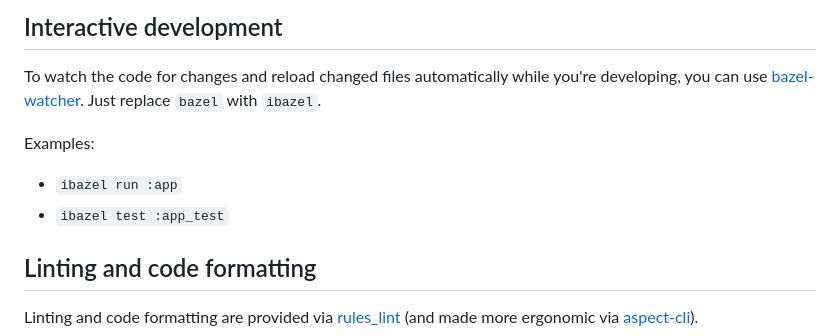
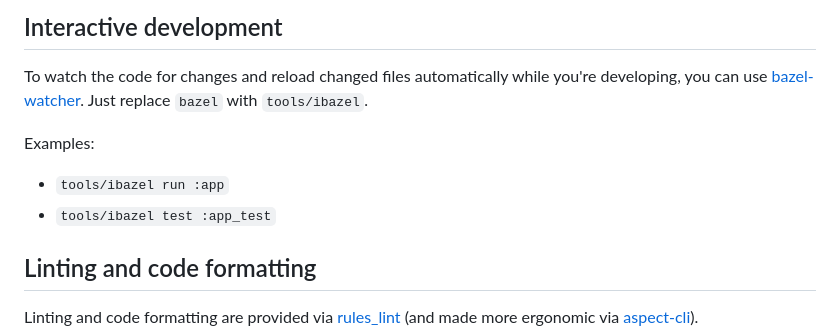
Before and after one commit to jab/shorty, a Markdown page: README.md, the part around the change. Rendered like a GitHub page.

```diff
--- a/README.md
+++ b/README.md
@@ -87,11 +87,11 @@ See [bazel's coverage docs](https://bazel.build/configure/coverage) for more inf
 
 To watch the code for changes and reload changed files automatically while you're developing,
 you can use [bazel-watcher](https://github.com/bazelbuild/bazel-watcher).
-Just replace `bazel` with `ibazel`.
+Just replace `bazel` with `tools/ibazel`.
 
 Examples:
-* `ibazel run :app`
-* `ibazel test :app_test`
+* `tools/ibazel run :app`
+* `tools/ibazel test :app_test`
 
 
 ## Linting and code formatting
```
